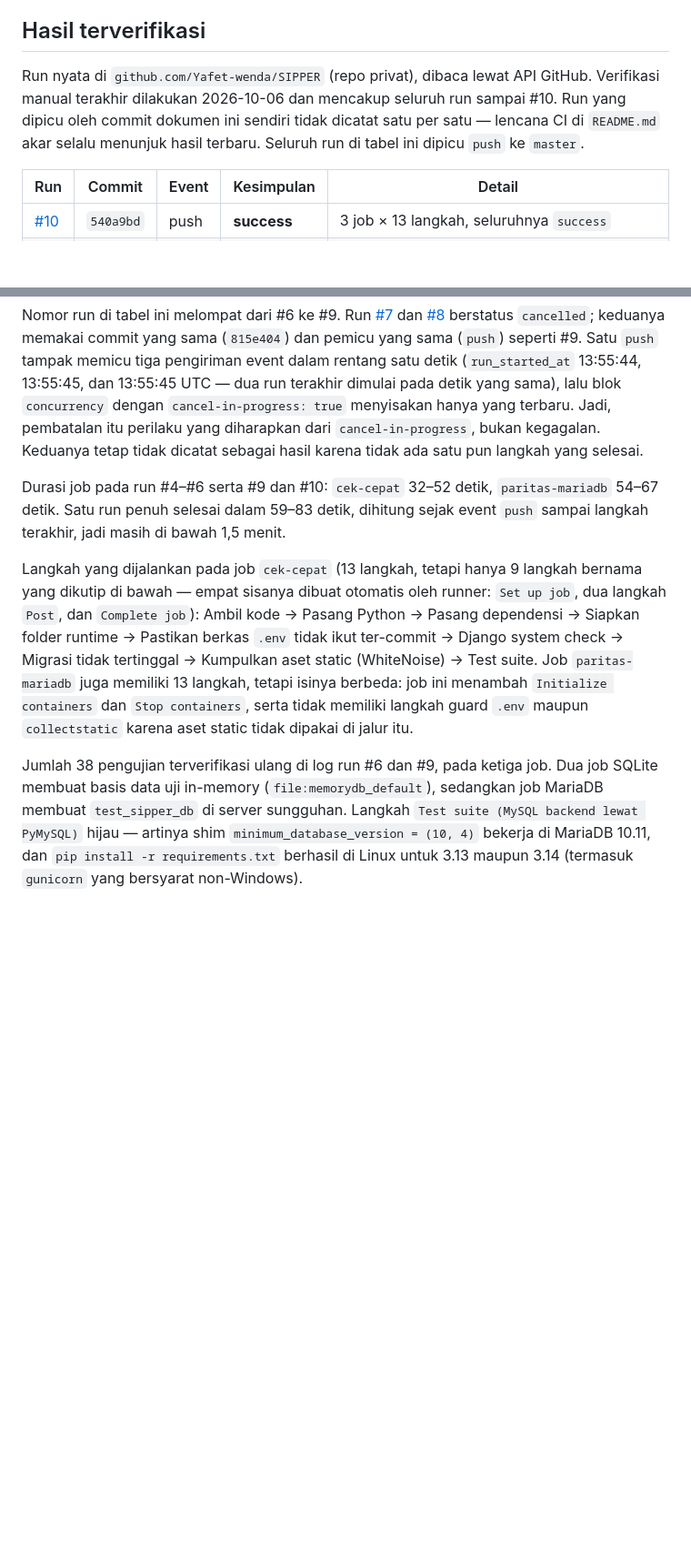
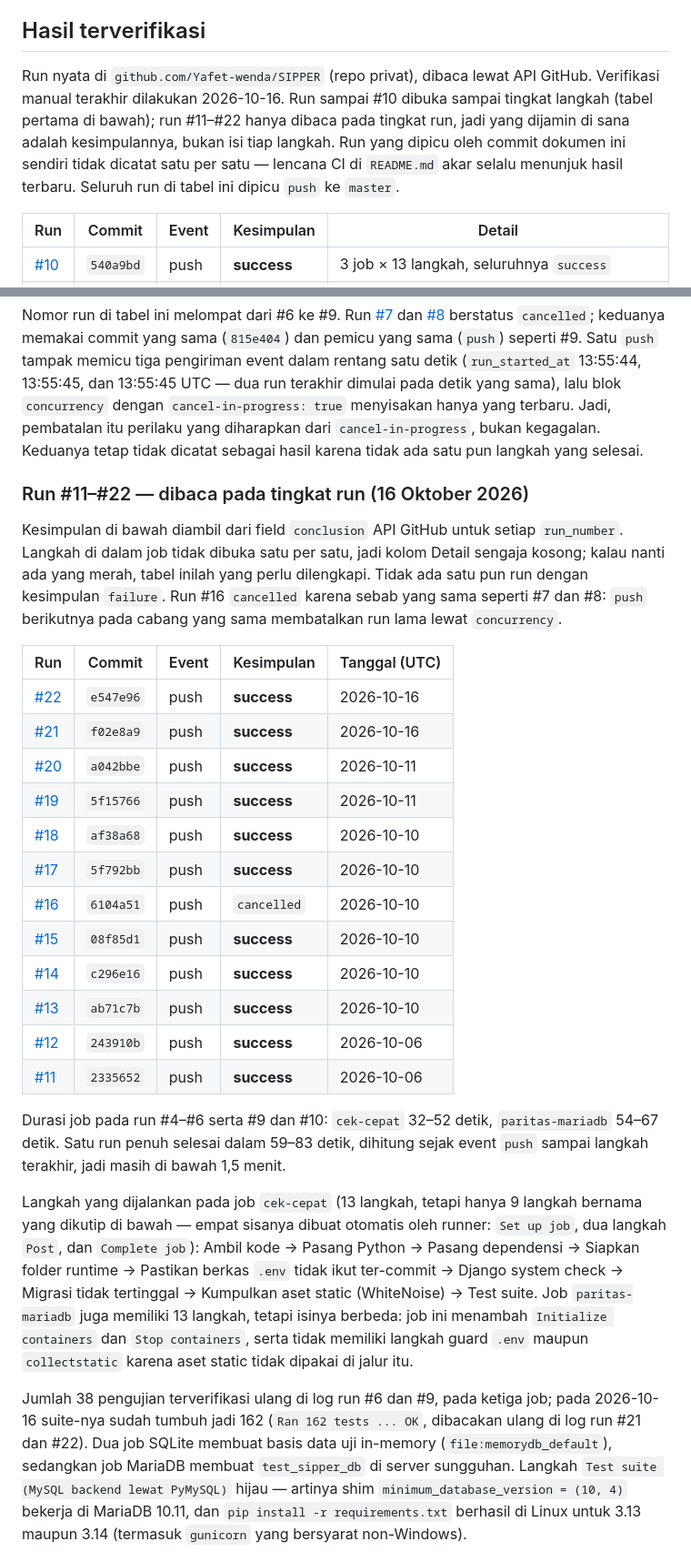
Before and after one commit to Yafet-wenda/SIPPER, a Markdown page: docs/ci-status.md, 2 parts joined by grey strips. Shown at 91% size. Drawn GitHub-style; blank space fills up the shorter version.

```diff
--- a/docs/ci-status.md
+++ b/docs/ci-status.md
@@ -28,10 +28,11 @@ berbasis test client gagal, jadi CI tidak boleh memakai setelan keamanan berbent
 ## Hasil terverifikasi
 
 Run nyata di `github.com/Yafet-wenda/SIPPER` (repo privat), dibaca lewat API GitHub.
-Verifikasi manual terakhir dilakukan 2026-10-06 dan mencakup seluruh run sampai #10. Run
-yang dipicu oleh commit dokumen ini sendiri tidak dicatat satu per satu — lencana CI di
-`README.md` akar selalu menunjuk hasil terbaru. Seluruh run di tabel ini dipicu `push` ke
-`master`.
+Verifikasi manual terakhir dilakukan 2026-10-16. Run sampai #10 dibuka sampai tingkat
+langkah (tabel pertama di bawah); run #11–#22 hanya dibaca pada tingkat run, jadi yang
+dijamin di sana adalah kesimpulannya, bukan isi tiap langkah. Run yang dipicu oleh commit
+dokumen ini sendiri tidak dicatat satu per satu — lencana CI di `README.md` akar selalu
+menunjuk hasil terbaru. Seluruh run di tabel ini dipicu `push` ke `master`.
 
 | Run | Commit | Event | Kesimpulan | Detail |
 |---|---|---|---|---|
@@ -55,6 +56,29 @@ terakhir dimulai pada detik yang sama), lalu blok `concurrency` dengan
 yang diharapkan dari `cancel-in-progress`, bukan kegagalan. Keduanya tetap tidak dicatat
 sebagai hasil karena tidak ada satu pun langkah yang selesai.
 
+### Run #11–#22 — dibaca pada tingkat run (16 Oktober 2026)
+
+Kesimpulan di bawah diambil dari field `conclusion` API GitHub untuk setiap `run_number`.
+Langkah di dalam job tidak dibuka satu per satu, jadi kolom Detail sengaja kosong; kalau
+nanti ada yang merah, tabel inilah yang perlu dilengkapi. Tidak ada satu pun run dengan
+kesimpulan `failure`. Run #16 `cancelled` karena sebab yang sama seperti #7 dan #8:
+`push` berikutnya pada cabang yang sama membatalkan run lama lewat `concurrency`.
+
+| Run | Commit | Event | Kesimpulan | Tanggal (UTC) |
+|---|---|---|---|---|
+| [#22](https://github.com/Yafet-wenda/SIPPER/actions/runs/38875178351) | `e547e96` | push | **success** | 2026-10-16 |
+| [#21](https://github.com/Yafet-wenda/SIPPER/actions/runs/38866919067) | `f02e8a9` | push | **success** | 2026-10-16 |
+| [#20](https://github.com/Yafet-wenda/SIPPER/actions/runs/38115176812) | `a042bbe` | push | **success** | 2026-10-11 |
+| [#19](https://github.com/Yafet-wenda/SIPPER/actions/runs/38113547166) | `5f15766` | push | **success** | 2026-10-11 |
+| [#18](https://github.com/Yafet-wenda/SIPPER/actions/runs/38077011410) | `af38a68` | push | **success** | 2026-10-10 |
+| [#17](https://github.com/Yafet-wenda/SIPPER/actions/runs/38075369467) | `5f792bb` | push | **success** | 2026-10-10 |
+| [#16](https://github.com/Yafet-wenda/SIPPER/actions/runs/38075259801) | `6104a51` | push | `cancelled` | 2026-10-10 |
+| [#15](https://github.com/Yafet-wenda/SIPPER/actions/runs/38074898457) | `08f85d1` | push | **success** | 2026-10-10 |
+| [#14](https://github.com/Yafet-wenda/SIPPER/actions/runs/38073973280) | `c296e16` | push | **success** | 2026-10-10 |
+| [#13](https://github.com/Yafet-wenda/SIPPER/actions/runs/38072746589) | `ab71c7b` | push | **success** | 2026-10-10 |
+| [#12](https://github.com/Yafet-wenda/SIPPER/actions/runs/37486107724) | `243910b` | push | **success** | 2026-10-06 |
+| [#11](https://github.com/Yafet-wenda/SIPPER/actions/runs/37476819473) | `2335652` | push | **success** | 2026-10-06 |
+
 Durasi job pada run #4–#6 serta #9 dan #10: `cek-cepat` 32–52 detik, `paritas-mariadb`
 54–67 detik. Satu run penuh selesai dalam 59–83 detik, dihitung sejak event `push` sampai
 langkah terakhir, jadi masih di bawah 1,5 menit.
@@ -68,7 +92,9 @@ Job `paritas-mariadb` juga memiliki 13 langkah, tetapi isinya berbeda: job ini m
 `Initialize containers` dan `Stop containers`, serta tidak memiliki langkah guard `.env`
 maupun `collectstatic` karena aset static tidak dipakai di jalur itu.
 
-Jumlah 38 pengujian terverifikasi ulang di log run #6 dan #9, pada ketiga job. Dua job
+Jumlah 38 pengujian terverifikasi ulang di log run #6 dan #9, pada ketiga job; pada
+2026-10-16 suite-nya sudah tumbuh jadi 162 (`Ran 162 tests ... OK`, dibacakan ulang di
+log run #21 dan #22). Dua job
 SQLite membuat basis data uji in-memory (`file:memorydb_default`), sedangkan job MariaDB
 membuat `test_sipper_db` di server sungguhan. Langkah
 `Test suite (MySQL backend lewat PyMySQL)`
```
Also changed, not shown: other parts of docs/ci-status.md (+1 -1 lines), README.md (+11 -4 lines), docs/README.md (+18 -13 lines).
